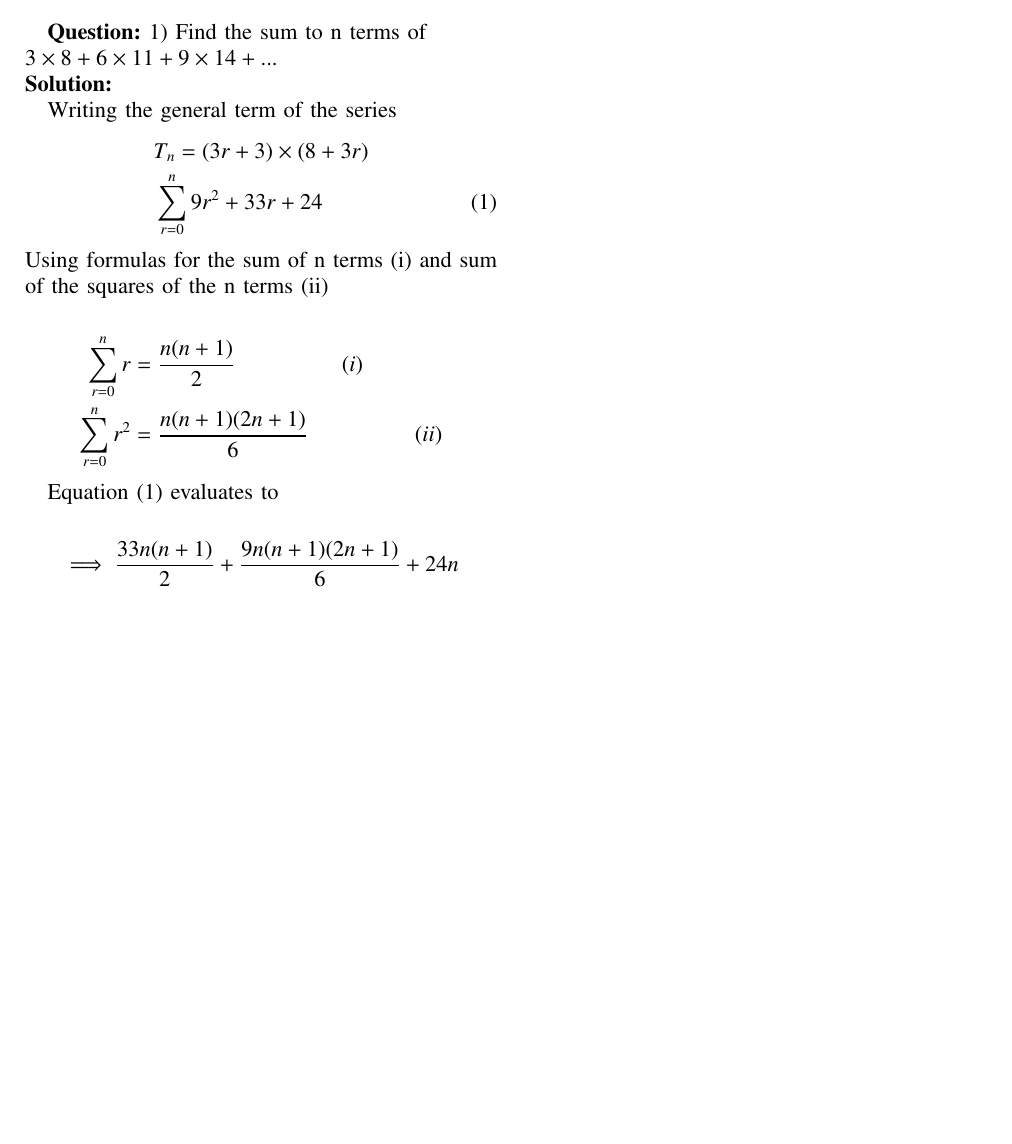
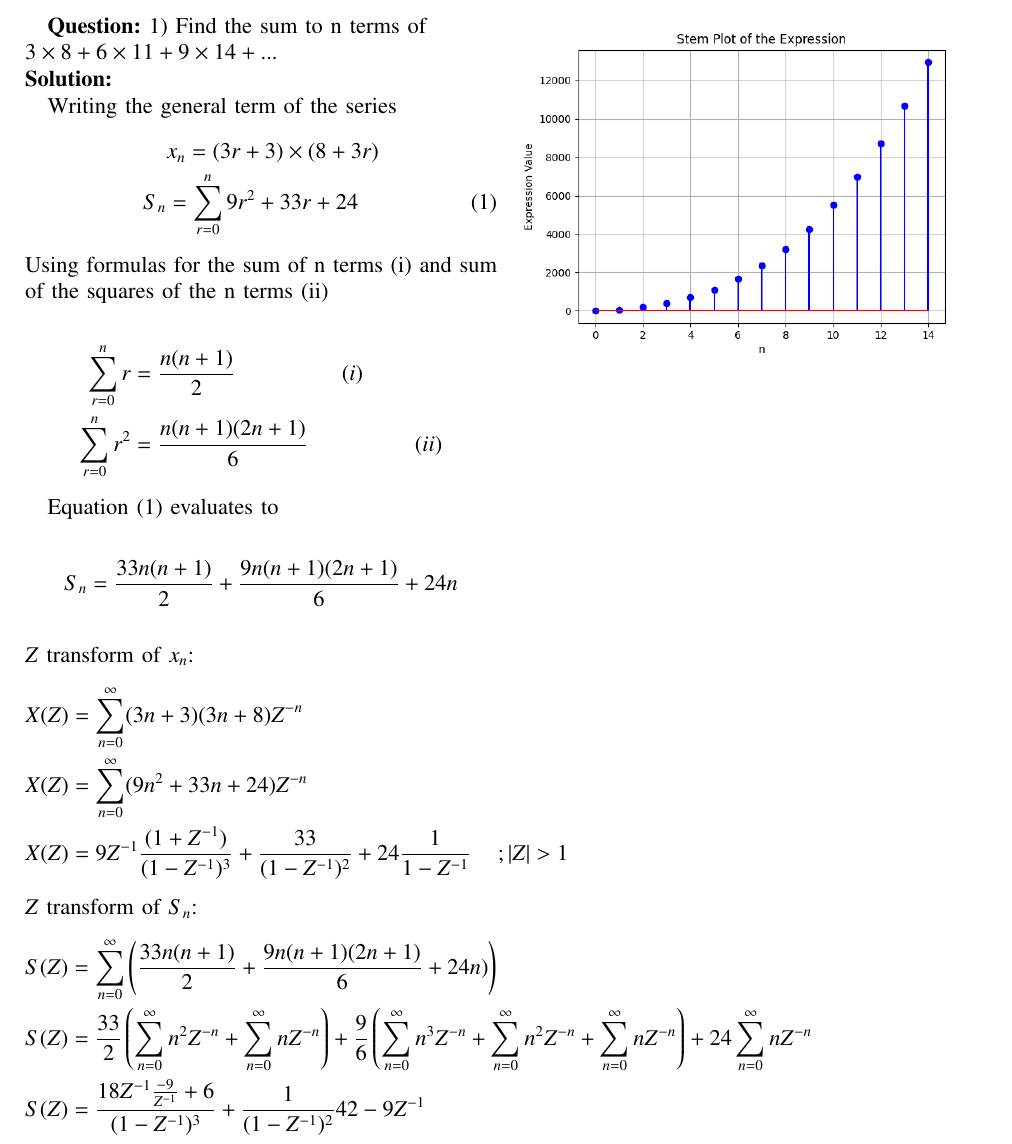
Before and after one commit to resiliencematters/EE1205, a LaTeX paper (NCERT DISCRETE/Asignment 1(Discrete)/main.tex): part of the page, cut so that both start at the same text, the shorter picture padded with empty space. Compiled offline with pdfLaTeX.

Commit message:
Update main.tex

```diff
--- a/NCERT DISCRETE/Asignment 1(Discrete)/main.tex
+++ b/NCERT DISCRETE/Asignment 1(Discrete)/main.tex
@@ -61,8 +61,8 @@
 
         Writing the general term of the series
         \begin{align}
-            &T_n=(3r+3)\times(8+3r) \notag \\
-            &\sum_{r=0}^{n}9r^2+33r+24
+            &x_n=(3r+3)\times(8+3r) \notag \\
+            S_n&=\sum_{r=0}^{n}9r^2+33r+24
         \end{align}
         Using formulas for the sum of n terms (i) and sum of the squares of the n terms (ii) \\
           \begin{align}
@@ -74,8 +74,25 @@
         Equation (1) evaluates to
         \\
              \begin{align*}
-                \implies \frac{33n(n+1)}{2} + \frac{9n(n+1)(2n+1)}{6} + 24n
+                S_n=\frac{33n(n+1)}{2} + \frac{9n(n+1)(2n+1)}{6} + 24n
             \end{align*}
+        \\
+        $Z$ transform of $x_n$:
+        \begin{align*}
+            X(Z) &= \sum_{n=0}^{\infty} (3n+3)(3n+8)Z^{-n} \\
+            X(Z) &= \sum_{n=0}^{\infty} (9n^2 +33n+24)Z^{-n} \\
+            %X(Z) = 9(0(Z^{-0})+1(Z^{-1})+4(Z)^{-2}....) + 33(0(Z)^{-0} +1(Z)^-%^1+2(Z)^-^2....)  + 24(Z^-^0+Z^{-1}+Z^{-2}....)
+            X(Z)&=9Z^{-1}\frac{(1+Z^{-1})}{(1-Z^{-1})^3} + \frac{33}{(1-Z^{-1})^2} +24\frac{1}{1-Z^{-1}} \hspace{0.5cm}; |Z|>1
+        \end{align*}
+        $Z$ transform of $S_n$:
+        \begin{align*}
+            S(Z)&= \sum_{n=0}^{\infty} \left( \frac{33n(n+1)}{2}+\frac{9n(n+1)(2n+1)}{6} +24n) \right) \\
+            S(Z)&= \frac{33}{2} \left( \sum_{n=0}^{\infty} n^2Z^{-n} + \sum_{n=0}^{\infty} nZ^{-n} \right) + \frac{9}{6} \left( \sum_{n=0}^{\infty} n^3Z^{-n} + \sum_{n=0}^{\infty} n^2Z^{-n} + \sum_{n=0}^{\infty}nZ^{-n} \right) + 24\sum_{n=0}^{\infty} nZ^{-n} \\
+            S(Z)&= \frac{18Z^{-1}\frac{-9}{Z^{-1}}+6}{(1-Z^{-1})^3} + \frac{1}{(1-Z^{-1})^2}{42-9Z^{-1}}
+        \end{align*}
+        \includegraphics[width=\columnwidth]{images/plot.png}
+
+
 
 
 
```
